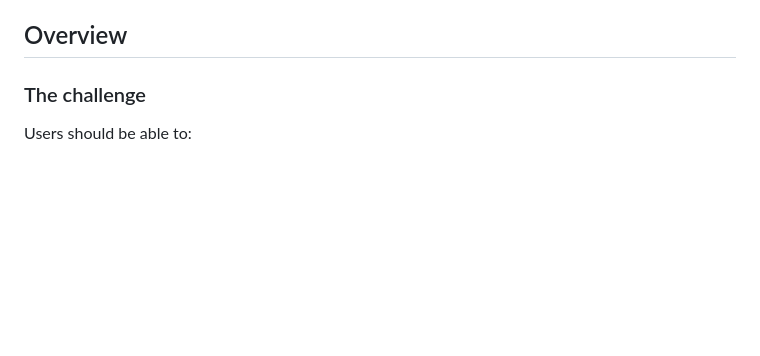
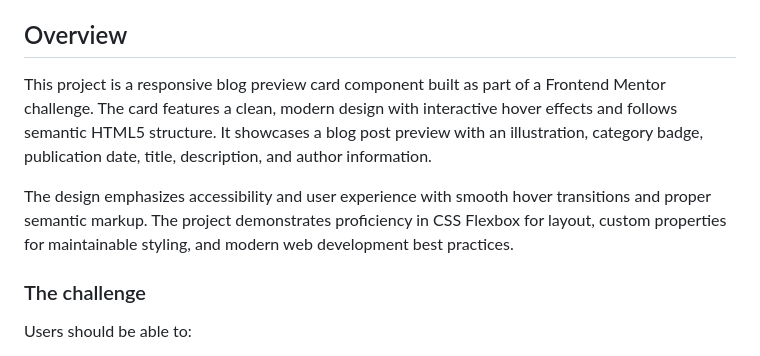
Before and after one commit to vsmvaibhav/Blog-Preview-card, a Markdown page: README.md, the part around the change. GitHub-like rendering; blank space fills up the shorter version.

```diff
--- a/README.md
+++ b/README.md
@@ -19,6 +19,10 @@ This is a solution to the [Blog preview card challenge on Frontend Mentor](https
 
 
 ## Overview
+
+This project is a responsive blog preview card component built as part of a Frontend Mentor challenge. The card features a clean, modern design with interactive hover effects and follows semantic HTML5 structure. It showcases a blog post preview with an illustration, category badge, publication date, title, description, and author information.
+
+The design emphasizes accessibility and user experience with smooth hover transitions and proper semantic markup. The project demonstrates proficiency in CSS Flexbox for layout, custom properties for maintainable styling, and modern web development best practices.
 
 ### The challenge
 
```
